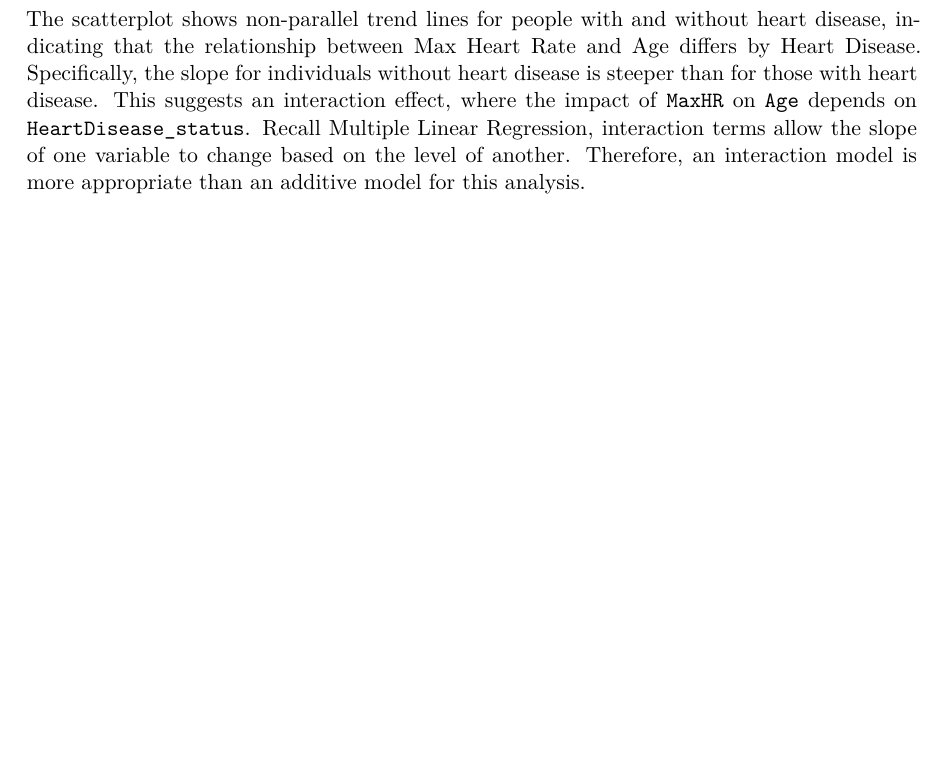
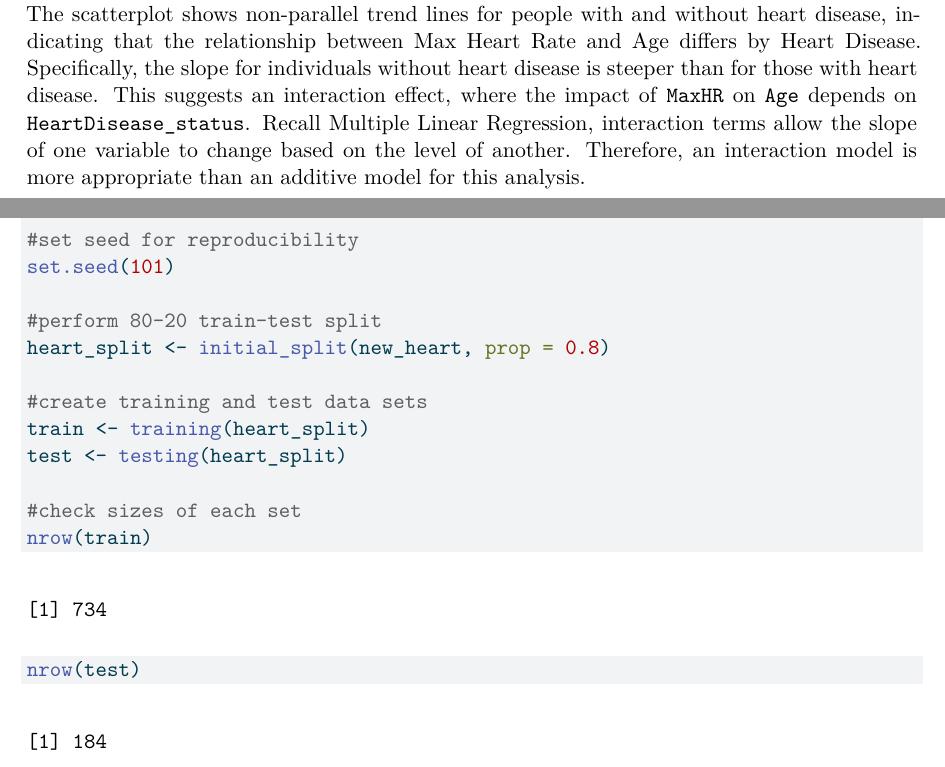
Before and after one commit to Harriscal/Homework5, a Quarto document (Homework5.qmd): part of page 6 of 6 before the commit and two parts of pages 6 and 7 of 7 after it, the two joined at a grey line, cut so that both start at the same text, the shorter picture padded with empty space. The pictures show the output file Homework5.pdf that the author committed with the source.

Commit message:
Task 4 Completed

````diff
--- a/Homework5.qmd
+++ b/Homework5.qmd
@@ -95,3 +95,22 @@ ggplot(new_heart, aes(x = MaxHR, y = Age, color = HeartDisease_status)) +
 
 ### Question 2
 The scatterplot shows non-parallel trend lines for people with and without heart disease, indicating that the relationship between Max Heart Rate and Age differs by Heart Disease. Specifically, the slope for individuals without heart disease is steeper than for those with heart disease. This suggests an interaction effect, where the impact of `MaxHR` on `Age` depends on `HeartDisease_status `. Recall Multiple Linear Regression, interaction terms allow the slope of one variable to change based on the level of another. Therefore, an interaction model is more appropriate than an additive model for this analysis.
+
+\newpage
+
+## Task 4: Testing and Training
+```{r}
+#set seed for reproducibility
+set.seed(101)
+
+#perform 80-20 train-test split
+heart_split <- initial_split(new_heart, prop = 0.8)
+
+#create training and test data sets
+train <- training(heart_split)
+test <- testing(heart_split)
+
+#check sizes of each set
+nrow(train)
+nrow(test)
+```
````
Also changed, not shown: Homework5.pdf.
